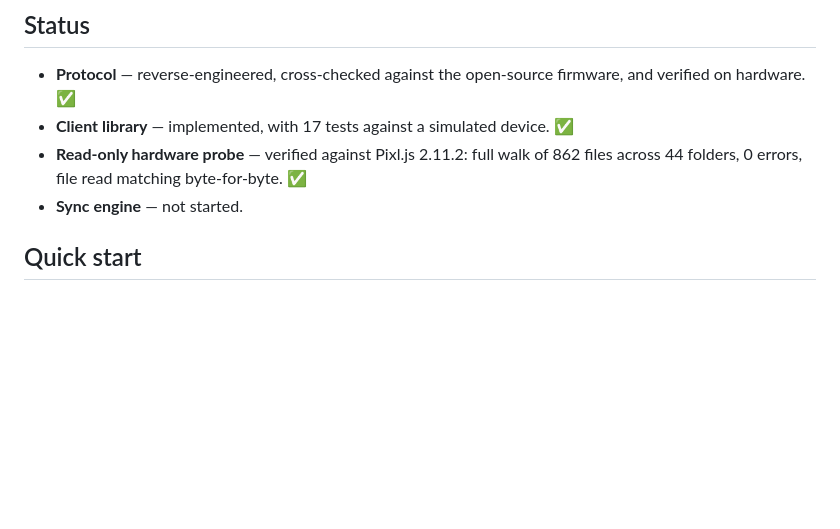
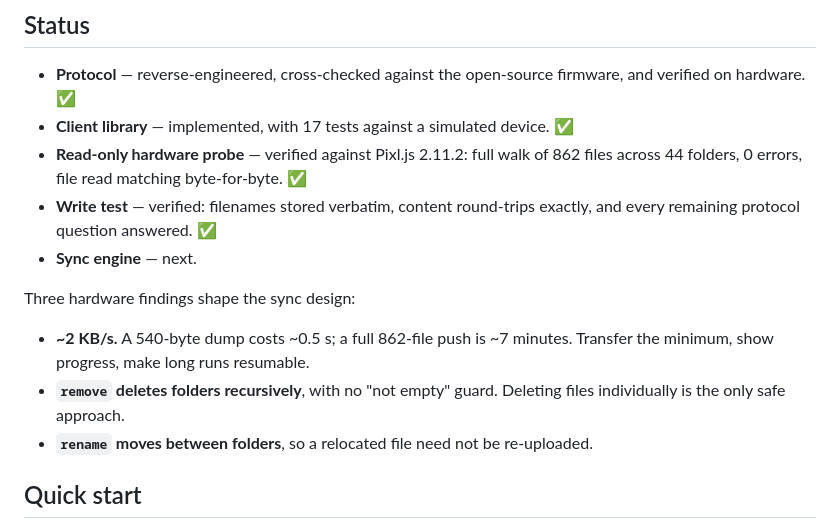
Before and after one commit to mahoudeau/allmiibo-sync, a Markdown page: README.md, the part around the change. Rendered like a GitHub page; blank space fills up the shorter version.

```diff
--- a/README.md
+++ b/README.md
@@ -21,7 +21,17 @@ pulled from someone else's script at runtime.
 - **Client library** — implemented, with 17 tests against a simulated device. ✅
 - **Read-only hardware probe** — verified against Pixl.js 2.11.2: full walk of
   862 files across 44 folders, 0 errors, file read matching byte-for-byte. ✅
-- **Sync engine** — not started.
+- **Write test** — verified: filenames stored verbatim, content round-trips
+  exactly, and every remaining protocol question answered. ✅
+- **Sync engine** — next.
+
+Three hardware findings shape the sync design:
+
+- **~2 KB/s.** A 540-byte dump costs ~0.5 s; a full 862-file push is ~7 minutes.
+  Transfer the minimum, show progress, make long runs resumable.
+- **`remove` deletes folders recursively**, with no "not empty" guard. Deleting
+  files individually is the only safe approach.
+- **`rename` moves between folders**, so a relocated file need not be re-uploaded.
 
 ## Quick start
 
```
Also changed, not shown: PROTOCOL.md (+86 -10 lines).
